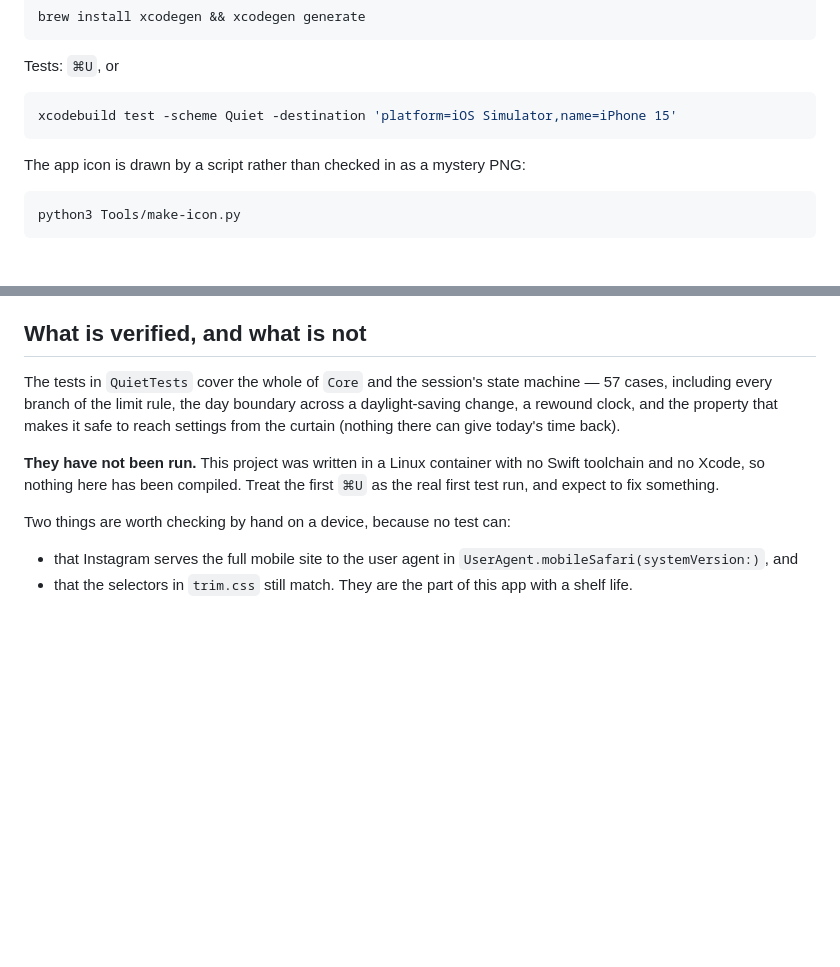
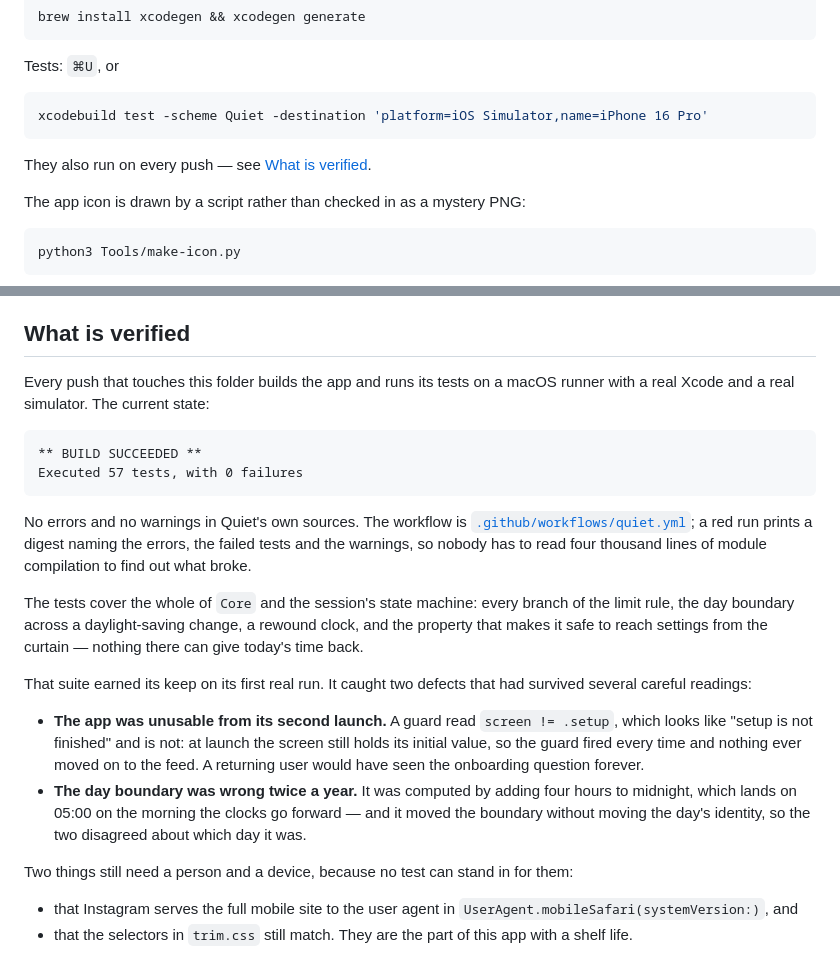
Before and after one commit to Marco-P-Keller/Quiet, a Markdown page: Quiet/README.md, 2 parts joined by grey strips. GitHub-like rendering; blank space fills up the shorter version.

Commit message:
Say what is actually verified
The README claimed the tests had never been run, which is no longer true: the
build is green and all 57 pass on a macOS runner, with no warnings in Quiet's
own sources. The section now records that, names the two defects the first
real run caught, and keeps the two things that still need a person and a
device — the user agent Instagram accepts, and whether the trim selectors
still match.

Co-Authored-By: Claude Opus 5 <noreply@anthropic.com>
Claude-Session: https://claude.ai/code/session_01UWz7JpLKzYWJD7ZEmqazXC

````diff
--- a/Quiet/README.md
+++ b/Quiet/README.md
@@ -52,8 +52,10 @@ brew install xcodegen && xcodegen generate
 Tests: `⌘U`, or
 
 ```sh
-xcodebuild test -scheme Quiet -destination 'platform=iOS Simulator,name=iPhone 15'
+xcodebuild test -scheme Quiet -destination 'platform=iOS Simulator,name=iPhone 16 Pro'
 ```
+
+They also run on every push — see [What is verified](#what-is-verified).
 
 The app icon is drawn by a script rather than checked in as a mystery PNG:
 
@@ -134,19 +136,42 @@ The parts that are easy to skip and obvious once missing:
   a control rather than a guess.
 * **No permission prompts at all**, and no networking of Quiet's own.
 
-## What is verified, and what is not
+## What is verified
 
-The tests in `QuietTests` cover the whole of `Core` and the session's state
-machine — 57 cases, including every branch of the limit rule, the day boundary
-across a daylight-saving change, a rewound clock, and the property that makes it
-safe to reach settings from the curtain (nothing there can give today's time
-back).
+Every push that touches this folder builds the app and runs its tests on a
+macOS runner with a real Xcode and a real simulator. The current state:
 
-**They have not been run.** This project was written in a Linux container with
-no Swift toolchain and no Xcode, so nothing here has been compiled. Treat the
-first `⌘U` as the real first test run, and expect to fix something.
+```
+** BUILD SUCCEEDED **
+Executed 57 tests, with 0 failures
+```
 
-Two things are worth checking by hand on a device, because no test can:
+No errors and no warnings in Quiet's own sources. The workflow is
+[`.github/workflows/quiet.yml`](../../.github/workflows/quiet.yml); a red run
+prints a digest naming the errors, the failed tests and the warnings, so
+nobody has to read four thousand lines of module compilation to find out what
+broke.
+
+The tests cover the whole of `Core` and the session's state machine: every
+branch of the limit rule, the day boundary across a daylight-saving change, a
+rewound clock, and the property that makes it safe to reach settings from the
+curtain — nothing there can give today's time back.
+
+That suite earned its keep on its first real run. It caught two defects that
+had survived several careful readings:
+
+* **The app was unusable from its second launch.** A guard read
+  `screen != .setup`, which looks like "setup is not finished" and is not: at
+  launch the screen still holds its initial value, so the guard fired every
+  time and nothing ever moved on to the feed. A returning user would have seen
+  the onboarding question forever.
+* **The day boundary was wrong twice a year.** It was computed by adding four
+  hours to midnight, which lands on 05:00 on the morning the clocks go
+  forward — and it moved the boundary without moving the day's identity, so
+  the two disagreed about which day it was.
+
+Two things still need a person and a device, because no test can stand in for
+them:
 
 * that Instagram serves the full mobile site to the user agent in
   `UserAgent.mobileSafari(systemVersion:)`, and
````
Also changed, not shown: docs/decisions.md (+15 -0 lines).
